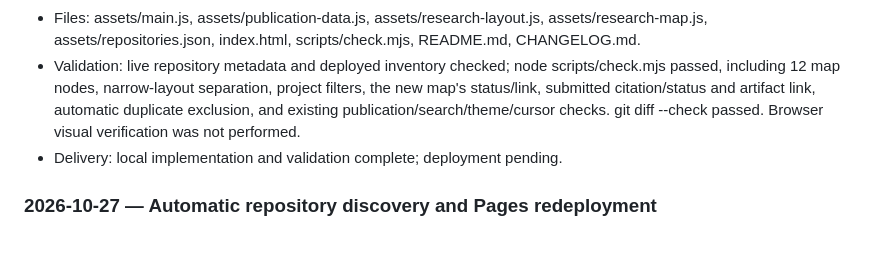
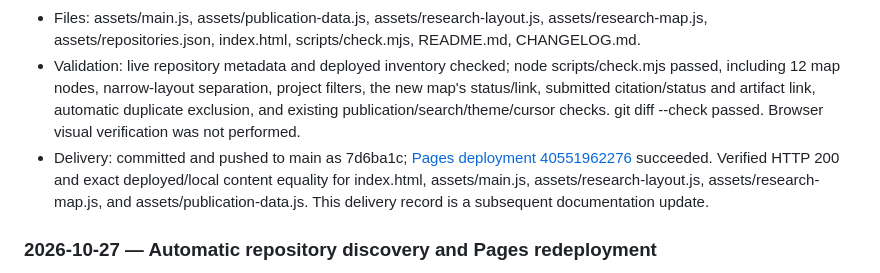
Before and after one commit to ai4se4ai-lab/ai4se4ai-lab.github.io, a Markdown page: CHANGELOG.md, the part around the change. Rendered like a GitHub page; blank space fills up the shorter version.

Commit message:
Record verified coordination project deployment

```diff
--- a/CHANGELOG.md
+++ b/CHANGELOG.md
@@ -50,7 +50,7 @@ The website is a curated portfolio, not a verbatim CV. Record deliberate content
 - CV SHA-256 (unchanged): 79869A0EE423C8477E0F44E7D5D989E9E0D7BA7E912E6D6B5BA5BB5135CCFCCD. Previous baseline: 2026-10-26 tracking entry, present in initial commit b66a7e9.
 - Files: assets/main.js, assets/publication-data.js, assets/research-layout.js, assets/research-map.js, assets/repositories.json, index.html, scripts/check.mjs, README.md, CHANGELOG.md.
 - Validation: live repository metadata and deployed inventory checked; node scripts/check.mjs passed, including 12 map nodes, narrow-layout separation, project filters, the new map's status/link, submitted citation/status and artifact link, automatic duplicate exclusion, and existing publication/search/theme/cursor checks. git diff --check passed. Browser visual verification was not performed.
-- Delivery: local implementation and validation complete; deployment pending.
+- Delivery: committed and pushed to main as 7d6ba1c; [Pages deployment 40551962276](https://github.com/ai4se4ai-lab/ai4se4ai-lab.github.io/actions/runs/40551962276) succeeded. Verified HTTP 200 and exact deployed/local content equality for index.html, assets/main.js, assets/research-layout.js, assets/research-map.js, and assets/publication-data.js. This delivery record is a subsequent documentation update.
 
 ### 2026-10-27 — Automatic repository discovery and Pages redeployment
 
```
